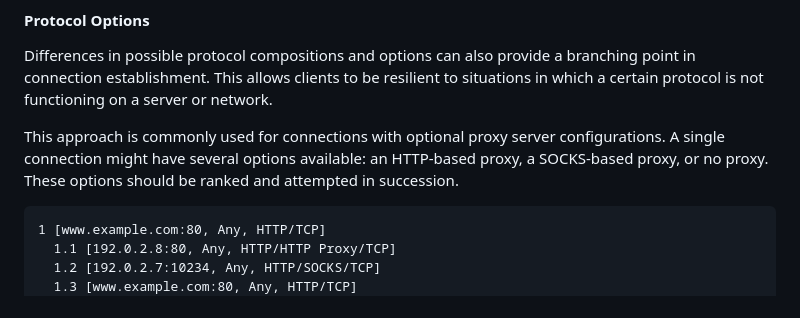
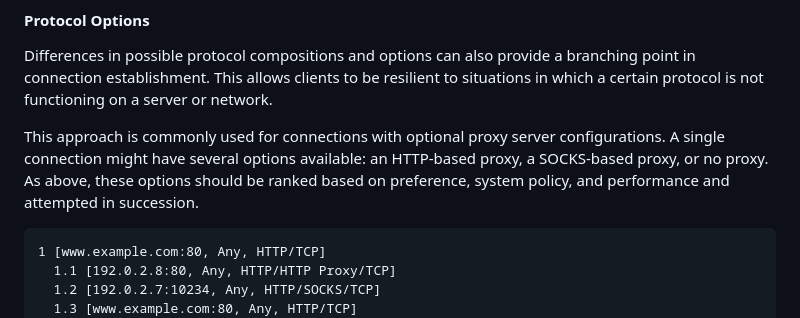
Before and after one commit to ietf-tapswg/api-drafts, a Markdown page: draft-ietf-taps-impl.md, the part around the change. GitHub-like rendering.

```diff
--- a/draft-ietf-taps-impl.md
+++ b/draft-ietf-taps-impl.md
@@ -286,7 +286,7 @@ The list of available paths should be constrained by any requirements the applic
 
 Differences in possible protocol compositions and options can also provide a branching point in connection establishment. This allows clients to be resilient to situations in which a certain protocol is not functioning on a server or network.
 
-This approach is commonly used for connections with optional proxy server configurations. A single connection might have several options available: an HTTP-based proxy, a SOCKS-based proxy, or no proxy. These options should be ranked and attempted in succession.
+This approach is commonly used for connections with optional proxy server configurations. A single connection might have several options available: an HTTP-based proxy, a SOCKS-based proxy, or no proxy. As above, these options should be ranked based on preference, system policy, and performance and attempted in succession.
 
 ~~~~~~~~~~
 1 [www.example.com:80, Any, HTTP/TCP]
```
